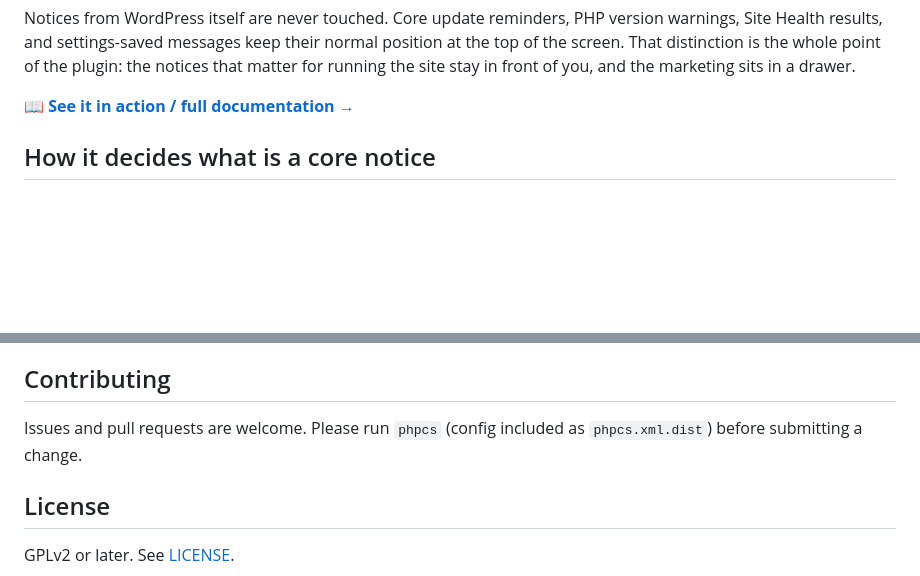
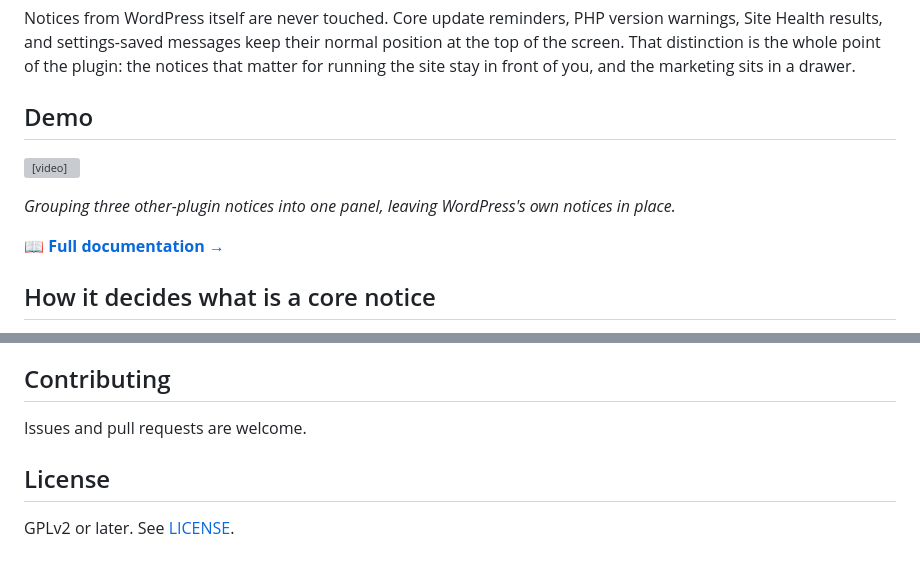
Before and after one commit to hackrepair/disable-other-plugin-notices, a Markdown page: README.md, 2 parts joined by grey strips. GitHub-like rendering; blank space fills up the shorter version; grey boxes are pictures that could not be loaded.

Commit message:
Add demo video to README and landing page

```diff
--- a/README.md
+++ b/README.md
@@ -12,7 +12,13 @@ Every plugin thinks its notice is the important one. Open `wp-admin` on a busy s
 
 Notices from WordPress itself are never touched. Core update reminders, PHP version warnings, Site Health results, and settings-saved messages keep their normal position at the top of the screen. That distinction is the whole point of the plugin: the notices that matter for running the site stay in front of you, and the marketing sits in a drawer.
 
-📖 **[See it in action / full documentation →](https://hackrepair.github.io/disable-other-plugin-notices/)**
+## Demo
+
+<video src="docs/videos/demo.mp4" controls poster="docs/videos/demo-poster.jpg" width="100%"></video>
+
+*Grouping three other-plugin notices into one panel, leaving WordPress's own notices in place.*
+
+📖 **[Full documentation →](https://hackrepair.github.io/disable-other-plugin-notices/)**
 
 ## How it decides what is a core notice
 
@@ -81,7 +87,7 @@ One user meta value per user who changes the setting. Nothing else is written to
 
 ## Contributing
 
-Issues and pull requests are welcome. Please run `phpcs` (config included as `phpcs.xml.dist`) before submitting a change.
+Issues and pull requests are welcome.
 
 ## License
 
```
Also changed, not shown: docs/videos/demo-poster.jpg (added), 2 other files.
